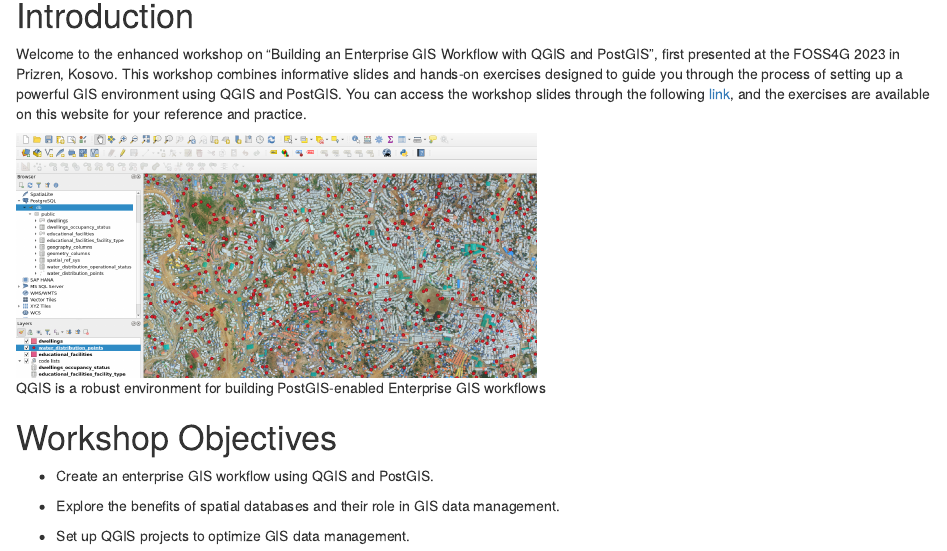
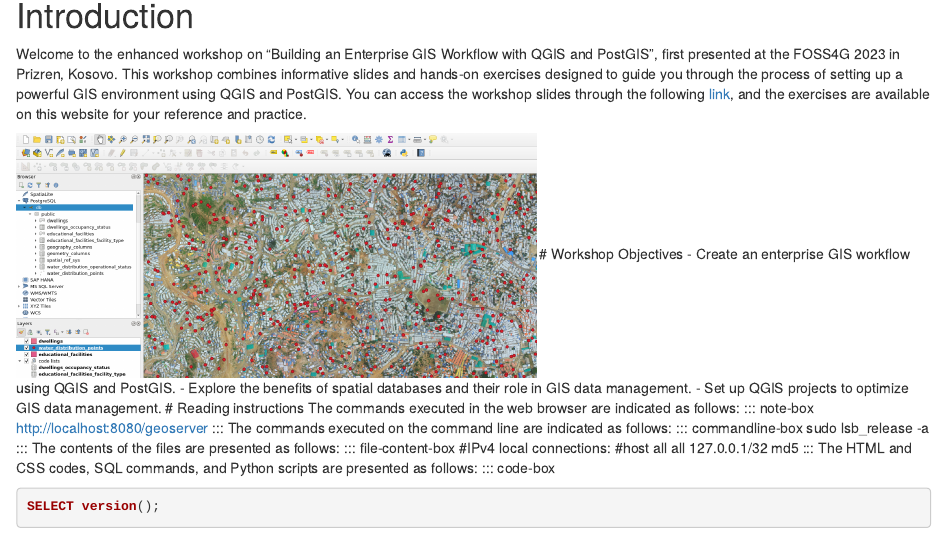
Before and after one commit to GispoCoding/foss4gna_baltimore_2023_workshop, an R Markdown document (src/index.Rmd): the page in a window 1100 px wide, from 250 px down. Rendered offline with R 4.5, knitr and Pandoc, with nearby package versions; the code chunks are not run, so their results and figures are left out; drawn as R Markdown's standard HTML page in place of the format the file asks for.

Commit message:
remove spaces

````diff
--- a/src/index.Rmd
+++ b/src/index.Rmd
@@ -13,80 +13,49 @@
         split_by: rmd
 documentclass: book
 ---
-
 # Introduction
 Welcome to the enhanced workshop on "Building an Enterprise GIS Workflow with QGIS and PostGIS", first presented at the FOSS4G 2023 in Prizren, Kosovo. This workshop combines informative slides and hands-on exercises designed to guide you through the process of setting up a powerful GIS environment using QGIS and PostGIS. You can access the workshop slides through the following [link](https://drive.google.com/file/d/1182W68W3UalZ3z1iDP46daX4K7lMGsDR/view?usp=share_link), and the exercises are available on this website for your reference and practice.
 
-![QGIS is a robust environment for building PostGIS-enabled Enterprise GIS workflows](img/p1/sample_data.png){width="517"}
-
-# Workshop Objectives
-
--   Create an enterprise GIS workflow using QGIS and PostGIS.
-
--   Explore the benefits of spatial databases and their role in GIS data management.
-
--   Set up QGIS projects to optimize GIS data management.
-
+![QGIS is a robust environment for building PostGIS-enabled Enterprise GIS workflows](img/p1/sample_data.png){width="517"} \# Workshop Objectives - Create an enterprise GIS workflow using QGIS and PostGIS. - Explore the benefits of spatial databases and their role in GIS data management. - Set up QGIS projects to optimize GIS data management.
 # Reading instructions
-
 The commands executed in the web browser are indicated as follows:
-
 ::: note-box
 <http://localhost:8080/geoserver>
 :::
-
 The commands executed on the command line are indicated as follows:
-
 ::: commandline-box
 sudo lsb_release -a
 :::
-
 The contents of the files are presented as follows:
-
 ::: file-content-box
 #IPv4 local connections: #host all all 127.0.0.1/32 md5
 :::
-
 The HTML and CSS codes, SQL commands, and Python scripts are presented as follows:
-
 ::: code-box
 ``` sql
 SELECT version();
 ```
 :::
-
 The questions, additional information, and hints are presented as follows:
-
 ::: hint-box
 Where can you find information about GeoServer?
-
 GeoServer has its own website.
-
 Psst! You can find information about GeoServer on the internet.
 :::
-
 ## Software in question and further information
-
 ::: note-box
 <http://www.qgis.org/>
 :::
-
 ::: note-box
 <http://docs.qgis.org/>
 :::
-
 ::: note-box
 <https://www.postgis.net/>
 :::
-
 ::: note-box
 <https://postgis.net/documentation//>
 :::
-
 ## Errors
-
 If you notice any errors in the material, please inform the trainer/workshop facilitator.
-
 ## License and user rights
-
 These materials are developed by Gispo Ltd. Materials are licensed under: [CC BY-ND 4.0](https://creativecommons.org/licenses/by-nd/4.0/)
````
Also changed, not shown: docs/reference-keys.txt, 9 other files.
